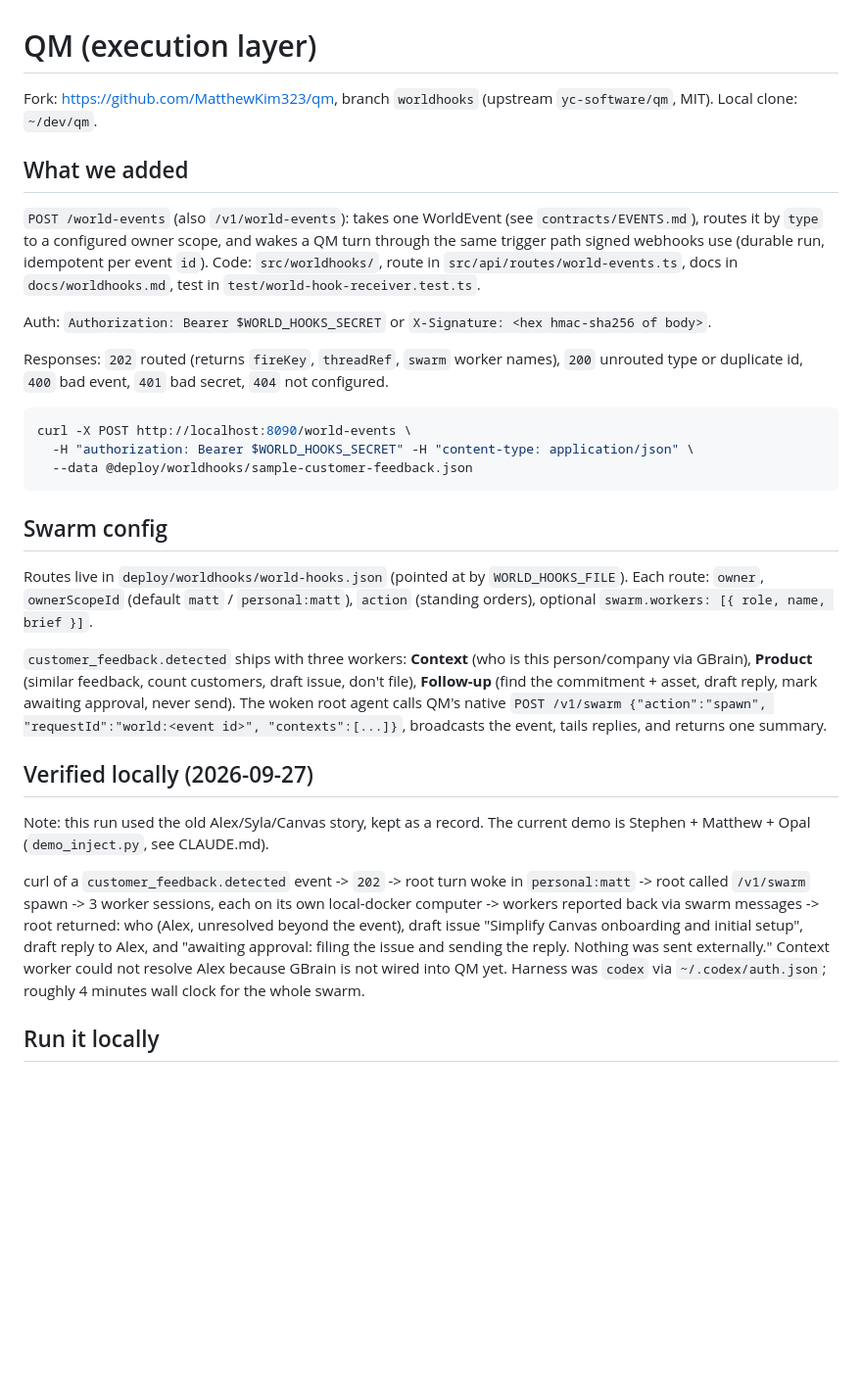
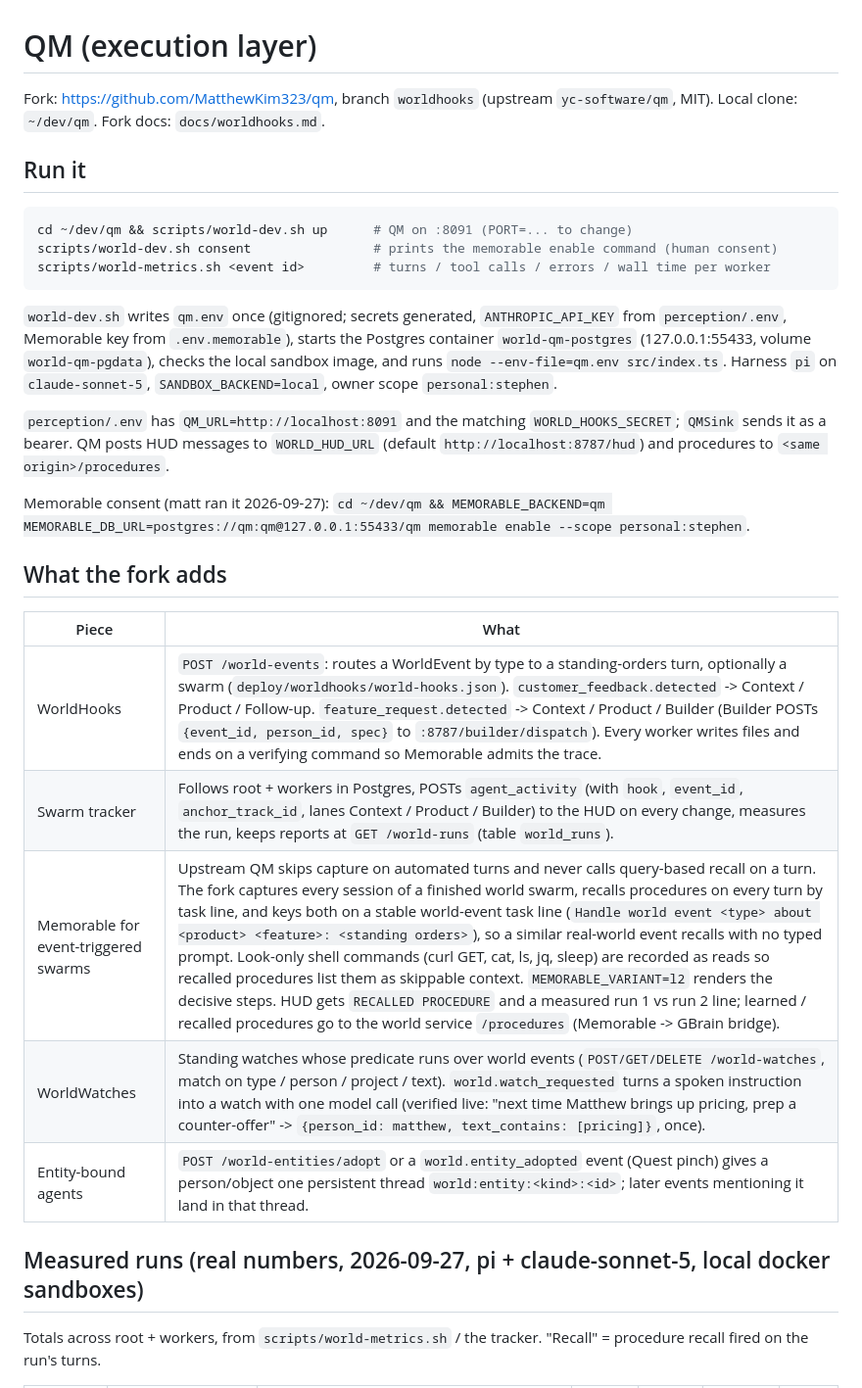
Before and after one commit to MatthewKim323/present, a Markdown page: docs/QM.md, the part around one of its changes. Shown at 98% size. Rendered like a GitHub page; blank space fills up the shorter version.

````diff
--- a/docs/QM.md
+++ b/docs/QM.md
@@ -1,32 +1,32 @@
 # QM (execution layer)
 
-Fork: https://github.com/MatthewKim323/qm, branch `worldhooks` (upstream `yc-software/qm`, MIT). Local clone: `~/dev/qm`.
+Fork: https://github.com/MatthewKim323/qm, branch `worldhooks` (upstream `yc-software/qm`, MIT). Local clone: `~/dev/qm`. Fork docs: `docs/worldhooks.md`.
 
-## What we added
-
-`POST /world-events` (also `/v1/world-events`): takes one WorldEvent (see `contracts/EVENTS.md`), routes it by `type` to a configured owner scope, and wakes a QM turn through the same trigger path signed webhooks use (durable run, idempotent per event `id`). Code: `src/worldhooks/`, route in `src/api/routes/world-events.ts`, docs in `docs/worldhooks.md`, test in `test/world-hook-receiver.test.ts`.
-
-Auth: `Authorization: Bearer $WORLD_HOOKS_SECRET` or `X-Signature: <hex hmac-sha256 of body>`.
-
-Responses: `202` routed (returns `fireKey`, `threadRef`, `swarm` worker names), `200` unrouted type or duplicate id, `400` bad event, `401` bad secret, `404` not configured.
+## Run it
 
 ```bash
-curl -X POST http://localhost:8090/world-events \
-  -H "authorization: Bearer $WORLD_HOOKS_SECRET" -H "content-type: application/json" \
-  --data @deploy/worldhooks/sample-customer-feedback.json
+cd ~/dev/qm && scripts/world-dev.sh up      # QM on :8091 (PORT=... to change)
+scripts/world-dev.sh consent                # prints the memorable enable command (human consent)
+scripts/world-metrics.sh <event id>         # turns / tool calls / errors / wall time per worker
 ```
 
-## Swarm config
+`world-dev.sh` writes `qm.env` once (gitignored; secrets generated, `ANTHROPIC_API_KEY` from `perception/.env`, Memorable key from `.env.memorable`), starts the Postgres container `world-qm-postgres` (127.0.0.1:55433, volume `world-qm-pgdata`), checks the local sandbox image, and runs `node --env-file=qm.env src/index.ts`. Harness `pi` on `claude-sonnet-5`, `SANDBOX_BACKEND=local`, owner scope `personal:stephen`.
 
-Routes live in `deploy/worldhooks/world-hooks.json` (pointed at by `WORLD_HOOKS_FILE`). Each route: `owner`, `ownerScopeId` (default `matt` / `personal:matt`), `action` (standing orders), optional `swarm.workers: [{ role, name, brief }]`.
+`perception/.env` has `QM_URL=http://localhost:8091` and the matching `WORLD_HOOKS_SECRET`; `QMSink` sends it as a bearer. QM posts HUD messages to `WORLD_HUD_URL` (default `http://localhost:8787/hud`) and procedures to `<same origin>/procedures`.
 
-`customer_feedback.detected` ships with three workers: **Context** (who is this person/company via GBrain), **Product** (similar feedback, count customers, draft issue, don't file), **Follow-up** (find the commitment + asset, draft reply, mark awaiting approval, never send). The woken root agent calls QM's native `POST /v1/swarm {"action":"spawn", "requestId":"world:<event id>", "contexts":[...]}`, broadcasts the event, tails replies, and returns one summary.
+Memorable consent (matt ran it 2026-09-27): `cd ~/dev/qm && MEMORABLE_BACKEND=qm MEMORABLE_DB_URL=postgres://qm:qm@127.0.0.1:55433/qm memorable enable --scope personal:stephen`.
 
-## Verified locally (2026-09-27)
+## What the fork adds
 
-Note: this run used the old Alex/Syla/Canvas story, kept as a record. The current demo is Stephen + Matthew + Opal (`demo_inject.py`, see CLAUDE.md).
+| Piece | What |
+|---|---|
+| WorldHooks | `POST /world-events`: routes a WorldEvent by type to a standing-orders turn, optionally a swarm (`deploy/worldhooks/world-hooks.json`). `customer_feedback.detected` -> Context / Product / Follow-up. `feature_request.detected` -> Context / Product / Builder (Builder POSTs `{event_id, person_id, spec}` to `:8787/builder/dispatch`). Every worker writes files and ends on a verifying command so Memorable admits the trace. |
+| Swarm tracker | Follows root + workers in Postgres, POSTs `agent_activity` (with `hook`, `event_id`, `anchor_track_id`, lanes Context / Product / Builder) to the HUD on every change, measures the run, keeps reports at `GET /world-runs` (table `world_runs`). |
+| Memorable for event-triggered swarms | Upstream QM skips capture on automated turns and never calls query-based recall on a turn. The fork captures every session of a finished world swarm, recalls procedures on every turn by task line, and keys both on a stable world-event task line (`Handle world event <type> about <product> <feature>: <standing orders>`), so a similar real-world event recalls with no typed prompt. Look-only shell commands (curl GET, cat, ls, jq, sleep) are recorded as reads so recalled procedures list them as skippable context. `MEMORABLE_VARIANT=l2` renders the decisive steps. HUD gets `RECALLED PROCEDURE` and a measured run 1 vs run 2 line; learned / recalled procedures go to the world service `/procedures` (Memorable -> GBrain bridge). |
+| WorldWatches | Standing watches whose predicate runs over world events (`POST/GET/DELETE /world-watches`, match on type / person / project / text). `world.watch_requested` turns a spoken instruction into a watch with one model call (verified live: "next time Matthew brings up pricing, prep a counter-offer" -> `{person_id: matthew, text_contains: [pricing]}`, once). |
+| Entity-bound agents | `POST /world-entities/adopt` or a `world.entity_adopted` event (Quest pinch) gives a person/object one persistent thread `world:entity:<kind>:<id>`; later events mentioning it land in that thread. |
 
-curl of a `customer_feedback.detected` event -> `202` -> root turn woke in `personal:matt` -> root called `/v1/swarm` spawn -> 3 worker sessions, each on its own local-docker computer -> workers reported back via swarm messages -> root returned: who (Alex, unresolved beyond the event), draft issue "Simplify Canvas onboarding and initial setup", draft reply to Alex, and "awaiting approval: filing the issue and sending the reply. Nothing was sent externally." Context worker could not resolve Alex because GBrain is not wired into QM yet. Harness was `codex` via `~/.codex/auth.json`; roughly 4 minutes wall clock for the whole swarm.
+## Measured runs (real numbers, 2026-09-27, pi + claude-sonnet-5, local docker sandboxes)
 
-## Run it locally
+Totals across root + workers, from `scripts/world-metrics.sh` / the tracker. "Recall" = procedure recall fired on the run's turns.
 
````
Also changed, not shown: other parts of docs/QM.md (+22 -19 lines).
